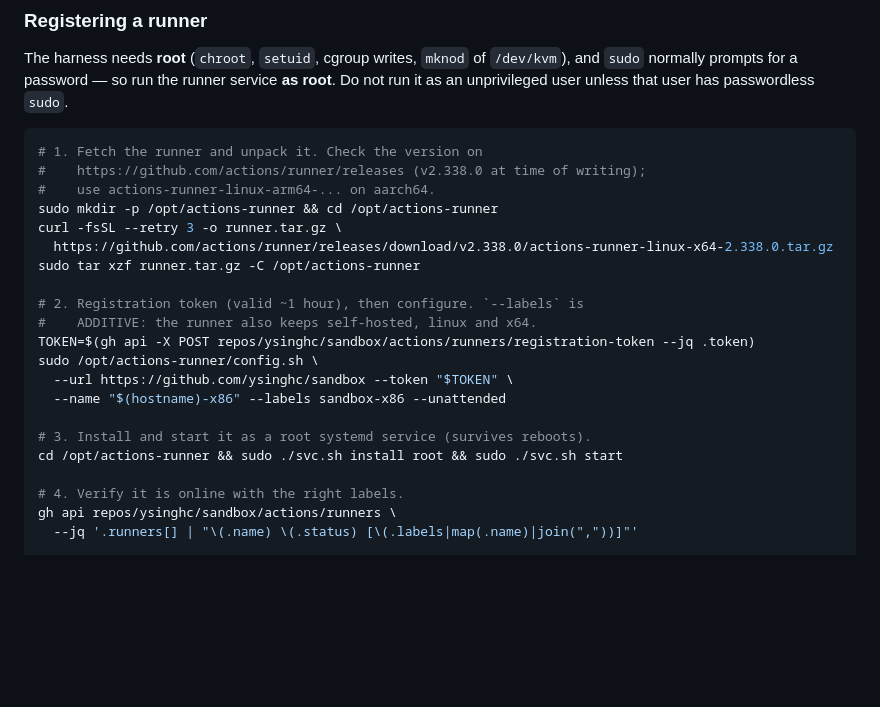
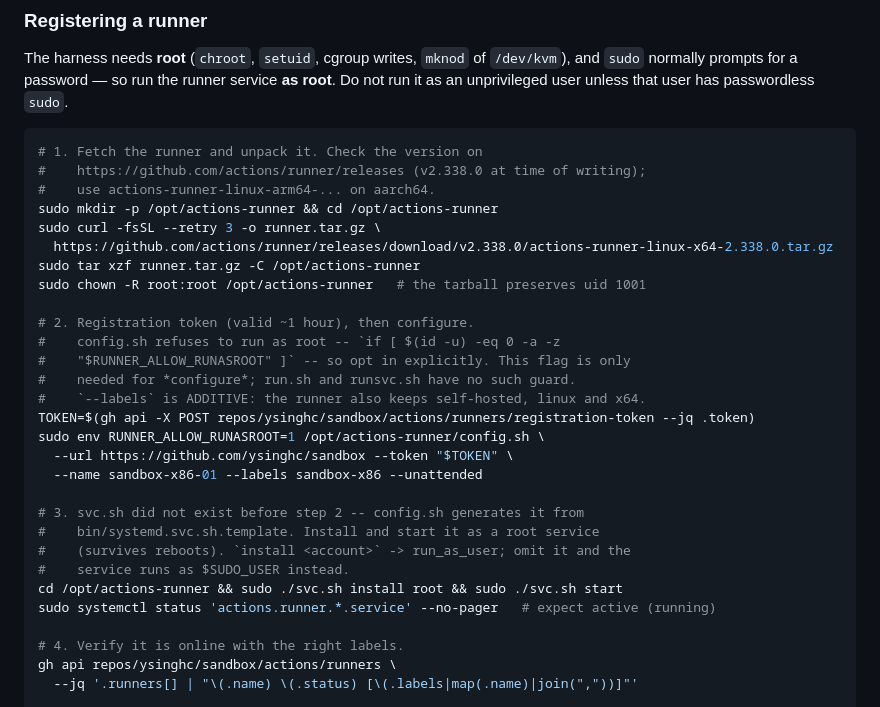
Before and after one commit to ysinghc/sandbox, a Markdown page: docs/TESTING.md, the part around the change. Rendered like a GitHub page; blank space fills up the shorter version.

Commit message:
docs(testing): correct the runner registration sequence
Proven on the actual host, and the documented commands were wrong:

  * config.sh has a hard root guard -- `if [ $(id -u) -eq 0 -a -z
    "$RUNNER_ALLOW_RUNASROOT" ]` prints "Must not run with sudo" and exits.
    Running the runner as root (which the harness requires, since sudo needs a
    password here) therefore needs RUNNER_ALLOW_RUNASROOT=1, and only for
    configure: run.sh and runsvc.sh carry no such guard.
  * svc.sh does not exist until configure has run -- config.sh generates it
    from bin/systemd.svc.sh.template. The old text implied it was shipped.
  * `svc.sh install <account>` resolves run_as_user as ${2:-$SUDO_USER}, so
    `install root` is the supported way to get a root service (and the reason
    omitting the argument silently targets the invoking user).
  * the tarball preserves uid 1001, so chown the tree to root after unpacking.

```diff
--- a/docs/TESTING.md
+++ b/docs/TESTING.md
@@ -89,19 +89,27 @@ passwordless `sudo`.
 #    https://github.com/actions/runner/releases (v2.338.0 at time of writing);
 #    use actions-runner-linux-arm64-... on aarch64.
 sudo mkdir -p /opt/actions-runner && cd /opt/actions-runner
-curl -fsSL --retry 3 -o runner.tar.gz \
+sudo curl -fsSL --retry 3 -o runner.tar.gz \
   https://github.com/actions/runner/releases/download/v2.338.0/actions-runner-linux-x64-2.338.0.tar.gz
 sudo tar xzf runner.tar.gz -C /opt/actions-runner
+sudo chown -R root:root /opt/actions-runner   # the tarball preserves uid 1001
 
-# 2. Registration token (valid ~1 hour), then configure. `--labels` is
-#    ADDITIVE: the runner also keeps self-hosted, linux and x64.
+# 2. Registration token (valid ~1 hour), then configure.
+#    config.sh refuses to run as root -- `if [ $(id -u) -eq 0 -a -z
+#    "$RUNNER_ALLOW_RUNASROOT" ]` -- so opt in explicitly. This flag is only
+#    needed for *configure*; run.sh and runsvc.sh have no such guard.
+#    `--labels` is ADDITIVE: the runner also keeps self-hosted, linux and x64.
 TOKEN=$(gh api -X POST repos/ysinghc/sandbox/actions/runners/registration-token --jq .token)
-sudo /opt/actions-runner/config.sh \
+sudo env RUNNER_ALLOW_RUNASROOT=1 /opt/actions-runner/config.sh \
   --url https://github.com/ysinghc/sandbox --token "$TOKEN" \
-  --name "$(hostname)-x86" --labels sandbox-x86 --unattended
+  --name sandbox-x86-01 --labels sandbox-x86 --unattended
 
-# 3. Install and start it as a root systemd service (survives reboots).
+# 3. svc.sh did not exist before step 2 -- config.sh generates it from
+#    bin/systemd.svc.sh.template. Install and start it as a root service
+#    (survives reboots). `install <account>` -> run_as_user; omit it and the
+#    service runs as $SUDO_USER instead.
 cd /opt/actions-runner && sudo ./svc.sh install root && sudo ./svc.sh start
+sudo systemctl status 'actions.runner.*.service' --no-pager   # expect active (running)
 
 # 4. Verify it is online with the right labels.
 gh api repos/ysinghc/sandbox/actions/runners \
```
